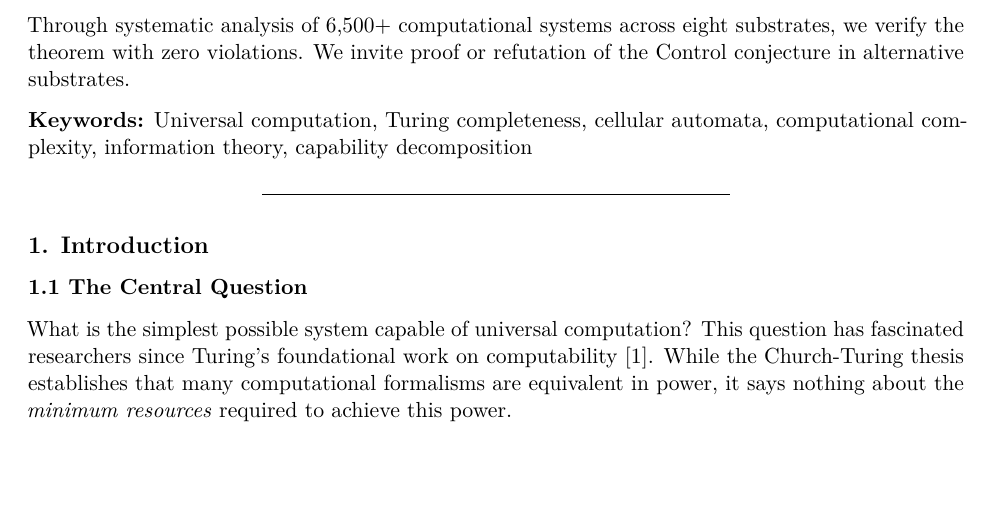
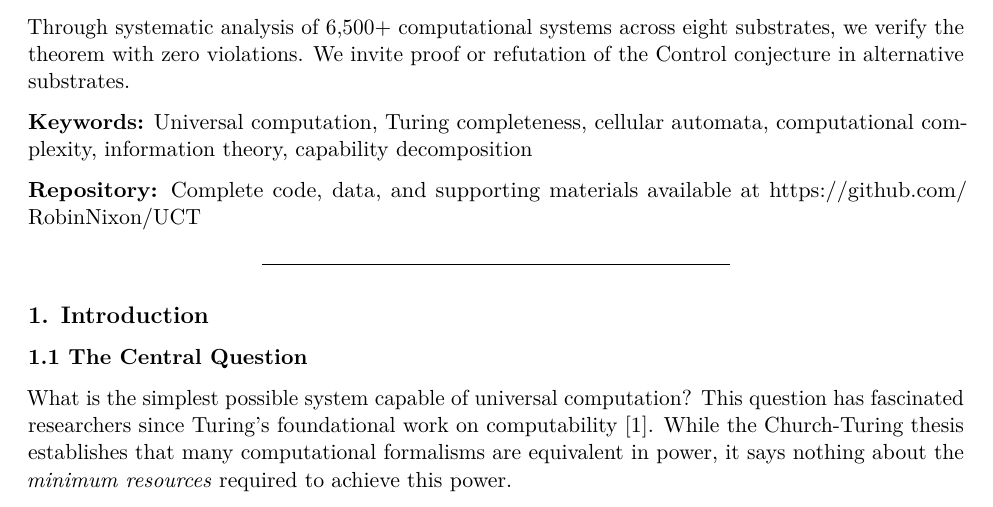
Before and after one commit to RobinNixon/UCT, a LaTeX document (paper/five_bit_threshold.tex): part of page 1 of 20, cut so that both start at the same text. Compiled offline with pdfLaTeX.

Commit message:
Updated PDF

```diff
--- a/paper/five_bit_threshold.tex
+++ b/paper/five_bit_threshold.tex
@@ -104,6 +104,8 @@ or refutation of the Control conjecture in alternative substrates.
 \textbf{Keywords:} Universal computation, Turing completeness, cellular
 automata, computational complexity, information theory, capability
 decomposition
+
+\textbf{Repository:} Complete code, data, and supporting materials available at \url{https://github.com/RobinNixon/UCT}
 
 \begin{center}\rule{0.5\linewidth}{0.5pt}\end{center}
 
```
Also changed, not shown: five_bit_threshold.pdf.
